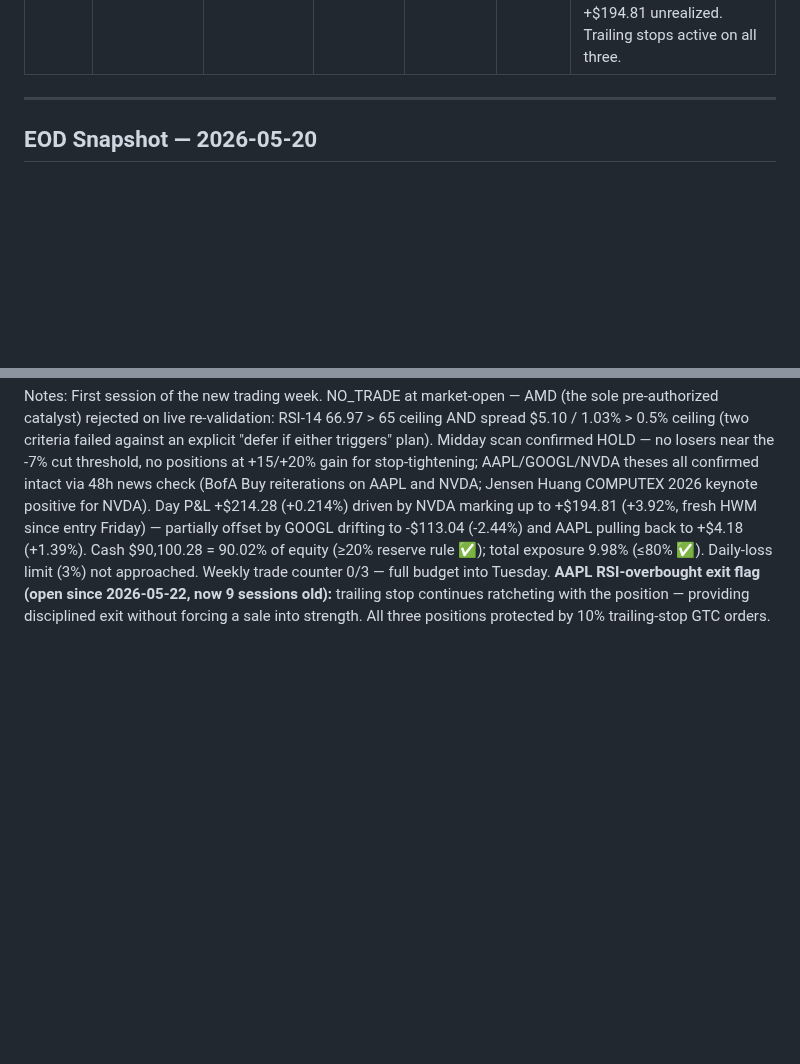
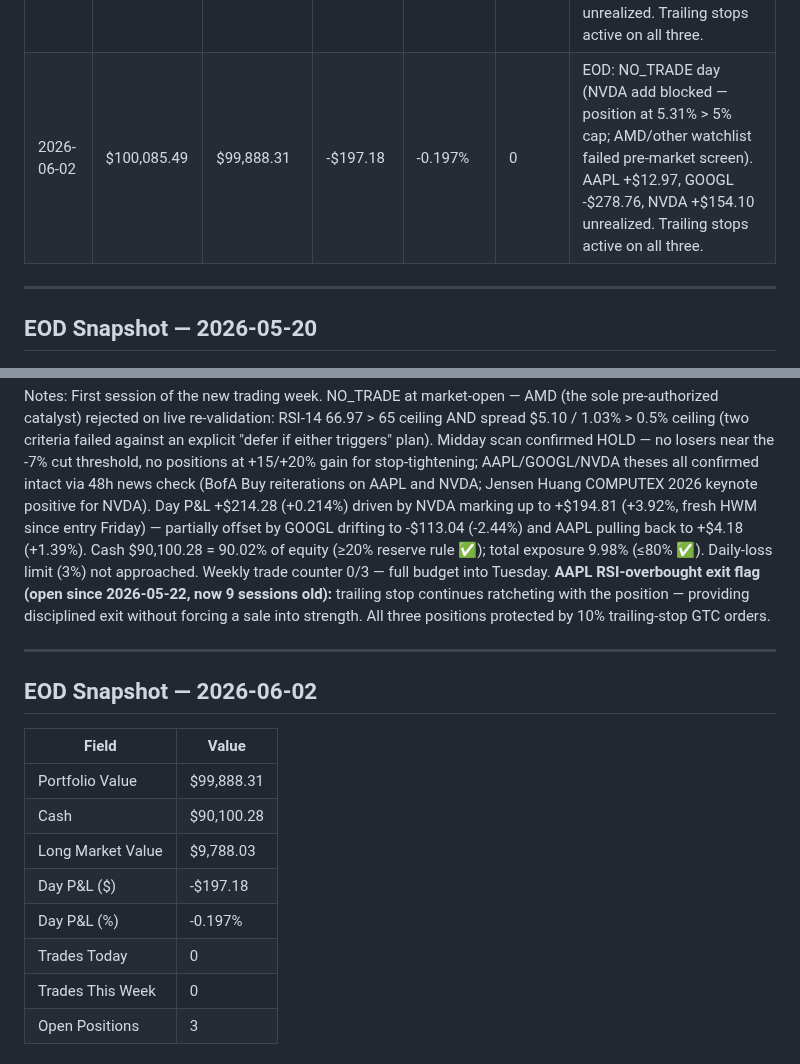
Before and after one commit to 101Larz/trading-bot, a Markdown page: memory/performance.md, 2 parts joined by grey strips. Rendered like a GitHub page; blank space fills up the shorter version.

Commit message:
EOD snapshot 2026-06-02 (#39)
Day P&L: -$197.18 (-0.197%)
Portfolio: $99,888.31 | Cash: $90,100.28
Positions: AAPL +$12.97, GOOGL -$278.76, NVDA +$154.10
Trades today: 0 | Trades this week: 0

Co-authored-by: Claude <noreply@anthropic.com>

```diff
--- a/memory/performance.md
+++ b/memory/performance.md
@@ -40,6 +40,7 @@ Updated after every end-of-day routine. Agent writes new entries; do not manuall
 | 2026-05-28 | $100,056.98 | $100,063.19 | +$6.21 | +0.0062% | 0 | EOD: NO_TRADE day (pre-market screen returned zero passes; AMD RSI 67 > 65 ceiling). AAPL +$10.27, GOOGL +$52.92 unrealized. Trailing stops active. |
 | 2026-05-29 | $100,063.19 | $99,871.21 | -$191.98 | -0.192% | 1 | EOD: opened NVDA 23 sh @ $216.00 (pre-market trigger passed live). AAPL +$9.61, GOOGL -$56.52, NVDA -$80.93 unrealized. Trailing stops active on all three. |
 | 2026-06-01 | $99,871.21 | $100,085.49 | +$214.28 | +0.214% | 0 | EOD: NO_TRADE day (AMD rejected — RSI 67 > 65 and spread 1.03% > 0.5%). AAPL +$4.18, GOOGL -$113.04, NVDA +$194.81 unrealized. Trailing stops active on all three. |
+| 2026-06-02 | $100,085.49 | $99,888.31 | -$197.18 | -0.197% | 0 | EOD: NO_TRADE day (NVDA add blocked — position at 5.31% > 5% cap; AMD/other watchlist failed pre-market screen). AAPL +$12.97, GOOGL -$278.76, NVDA +$154.10 unrealized. Trailing stops active on all three. |
 
 ---
 
@@ -712,3 +713,19 @@ No trades executed. Trailing stops continue mechanical exit discipline. AAPL pre
 | NVDA | 23 | $216.00 | $224.47 | +$194.81 (+3.92%) |
 
 Notes: First session of the new trading week. NO_TRADE at market-open — AMD (the sole pre-authorized catalyst) rejected on live re-validation: RSI-14 66.97 > 65 ceiling AND spread $5.10 / 1.03% > 0.5% ceiling (two criteria failed against an explicit "defer if either triggers" plan). Midday scan confirmed HOLD — no losers near the -7% cut threshold, no positions at +15/+20% gain for stop-tightening; AAPL/GOOGL/NVDA theses all confirmed intact via 48h news check (BofA Buy reiterations on AAPL and NVDA; Jensen Huang COMPUTEX 2026 keynote positive for NVDA). Day P&L +$214.28 (+0.214%) driven by NVDA marking up to +$194.81 (+3.92%, fresh HWM since entry Friday) — partially offset by GOOGL drifting to -$113.04 (-2.44%) and AAPL pulling back to +$4.18 (+1.39%). Cash $90,100.28 = 90.02% of equity (≥20% reserve rule ✅); total exposure 9.98% (≤80% ✅). Daily-loss limit (3%) not approached. Weekly trade counter 0/3 — full budget into Tuesday. **AAPL RSI-overbought exit flag (open since 2026-05-22, now 9 sessions old):** trailing stop continues ratcheting with the position — providing disciplined exit without forcing a sale into strength. All three positions protected by 10% trailing-stop GTC orders.
+
+---
+
+## EOD Snapshot — 2026-06-02
+
+| Field | Value |
+|-------|-------|
+| Portfolio Value | $99,888.31 |
+| Cash | $90,100.28 |
+| Long Market Value | $9,788.03 |
+| Day P&L ($) | -$197.18 |
+| Day P&L (%) | -0.197% |
+| Trades Today | 0 |
+| Trades This Week | 0 |
+| Open Positions | 3 |
+
```
Also changed, not shown: other parts of memory/performance.md (+9 -0 lines).
